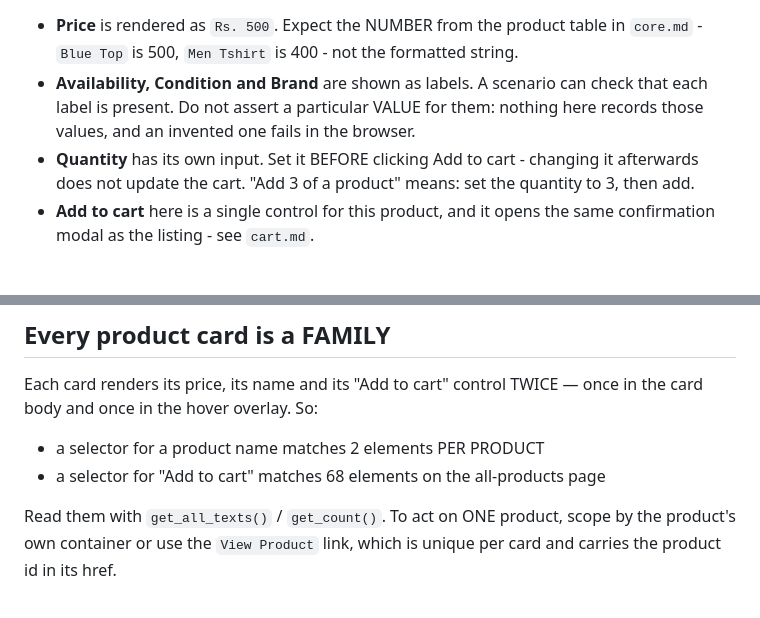
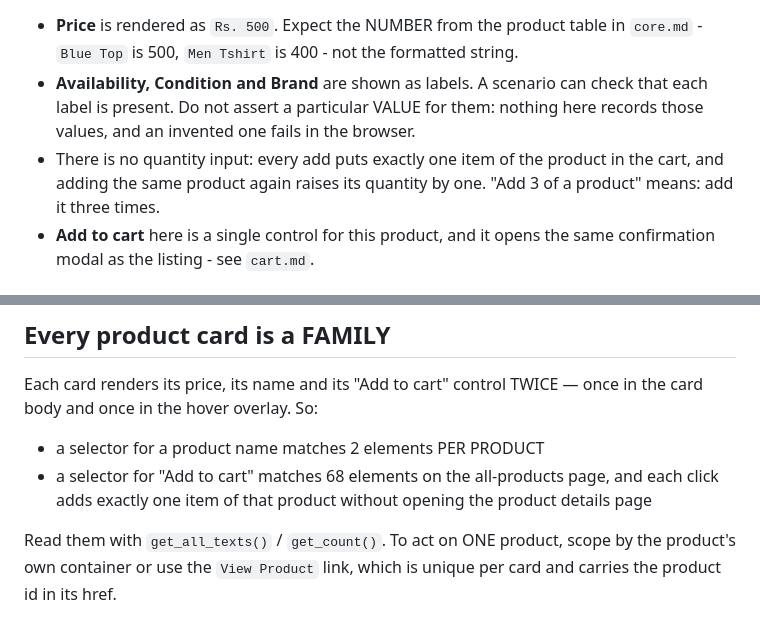
Before and after one commit to rajiniottesting-coder/multi-agent-test-automation, a Markdown page: prompts/app_context/products.md, 2 parts joined by grey strips. Rendered like a GitHub page.

Commit message:
chore(context): wording from SCRUM-206 in prompts/app_context/products.md

```diff
--- a/prompts/app_context/products.md
+++ b/prompts/app_context/products.md
@@ -37,9 +37,9 @@ product's name, its price, and three labelled facts: `Availability:`,
 - **Availability, Condition and Brand** are shown as labels. A scenario can
   check that each label is present. Do not assert a particular VALUE for them:
   nothing here records those values, and an invented one fails in the browser.
-- **Quantity** has its own input. Set it BEFORE clicking Add to cart - changing
-  it afterwards does not update the cart. "Add 3 of a product" means: set the
-  quantity to 3, then add.
+- There is no quantity input: every add puts exactly one item of the product
+  in the cart, and adding the same product again raises its quantity by one.
+  "Add 3 of a product" means: add it three times.
 - **Add to cart** here is a single control for this product, and it opens the
   same confirmation modal as the listing - see `cart.md`.
 
@@ -66,7 +66,7 @@ Each card renders its price, its name and its "Add to cart" control TWICE —
 once in the card body and once in the hover overlay. So:
 
 - a selector for a product name matches 2 elements PER PRODUCT
-- a selector for "Add to cart" matches 68 elements on the all-products page
+- a selector for "Add to cart" matches 68 elements on the all-products page, and each click adds exactly one item of that product without opening the product details page
 
 Read them with `get_all_texts()` / `get_count()`. To act on ONE product, scope
 by the product's own container or use the `View Product` link, which is unique
```
